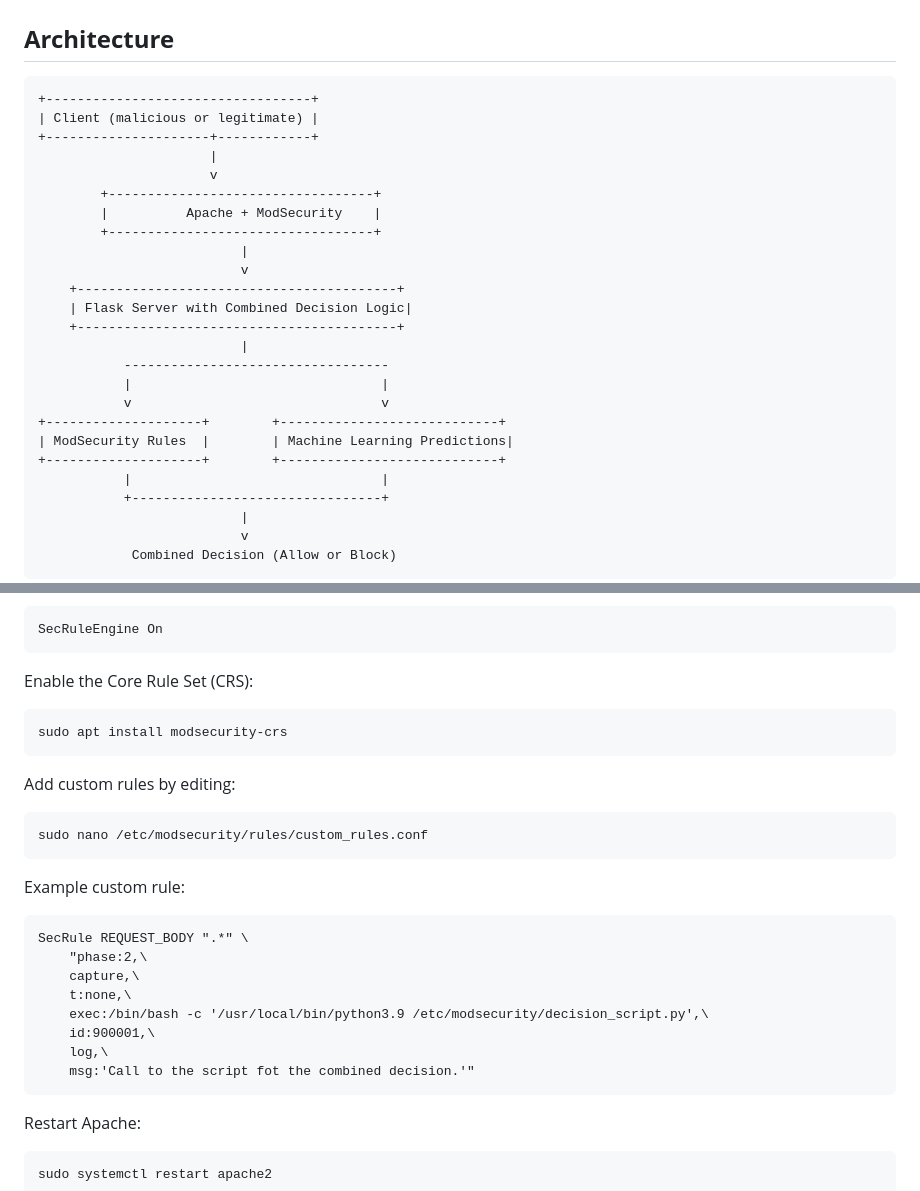
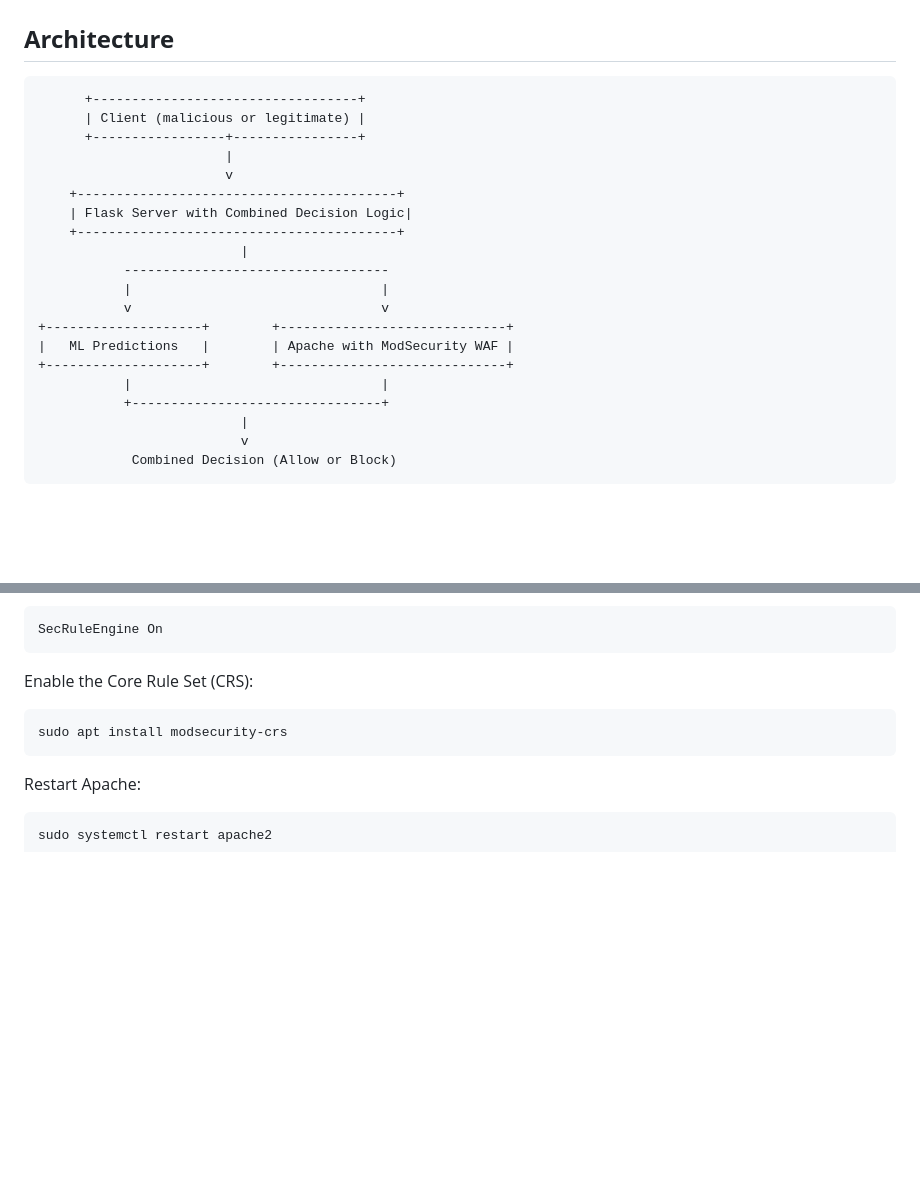
Before and after one commit to albepe01/NetworkSecurity-Project, a Markdown page: README.md, 2 parts joined by grey strips. Rendered like a GitHub page; blank space fills up the shorter version.

````diff
--- a/README.md
+++ b/README.md
@@ -32,16 +32,11 @@ The primary challenge of traditional WAFs like ModSecurity is their reliance on
 
 ## **Architecture**
 ```plaintext
-+----------------------------------+
-| Client (malicious or legitimate) |
-+---------------------+------------+
-                      |
-                      v
-        +----------------------------------+
-        |          Apache + ModSecurity    |
-        +----------------------------------+
-                          |
-                          v
+      +----------------------------------+
+      | Client (malicious or legitimate) |
+      +-----------------+----------------+
+                        |
+                        v
     +-----------------------------------------+
     | Flask Server with Combined Decision Logic|
     +-----------------------------------------+
@@ -49,9 +44,9 @@ The primary challenge of traditional WAFs like ModSecurity is their reliance on
            ----------------------------------
            |                                |
            v                                v
-+--------------------+        +----------------------------+
-| ModSecurity Rules  |        | Machine Learning Predictions|
-+--------------------+        +----------------------------+
++--------------------+        +-----------------------------+
+|   ML Predictions   |        | Apache with ModSecurity WAF |
++--------------------+        +-----------------------------+
            |                                |
            +--------------------------------+
                           |
@@ -99,21 +94,7 @@ Enable the Core Rule Set (CRS):
 ```bash
 sudo apt install modsecurity-crs
 ```
-Add custom rules by editing:
-```bash
-sudo nano /etc/modsecurity/rules/custom_rules.conf
-```
-Example custom rule:
-```plaintext
-SecRule REQUEST_BODY ".*" \
-    "phase:2,\
-    capture,\
-    t:none,\
-    exec:/bin/bash -c '/usr/local/bin/python3.9 /etc/modsecurity/decision_script.py',\
-    id:900001,\
-    log,\
-    msg:'Call to the script fot the combined decision.'"
-```
+
 Restart Apache:
 ```bash
 sudo systemctl restart apache2
````
